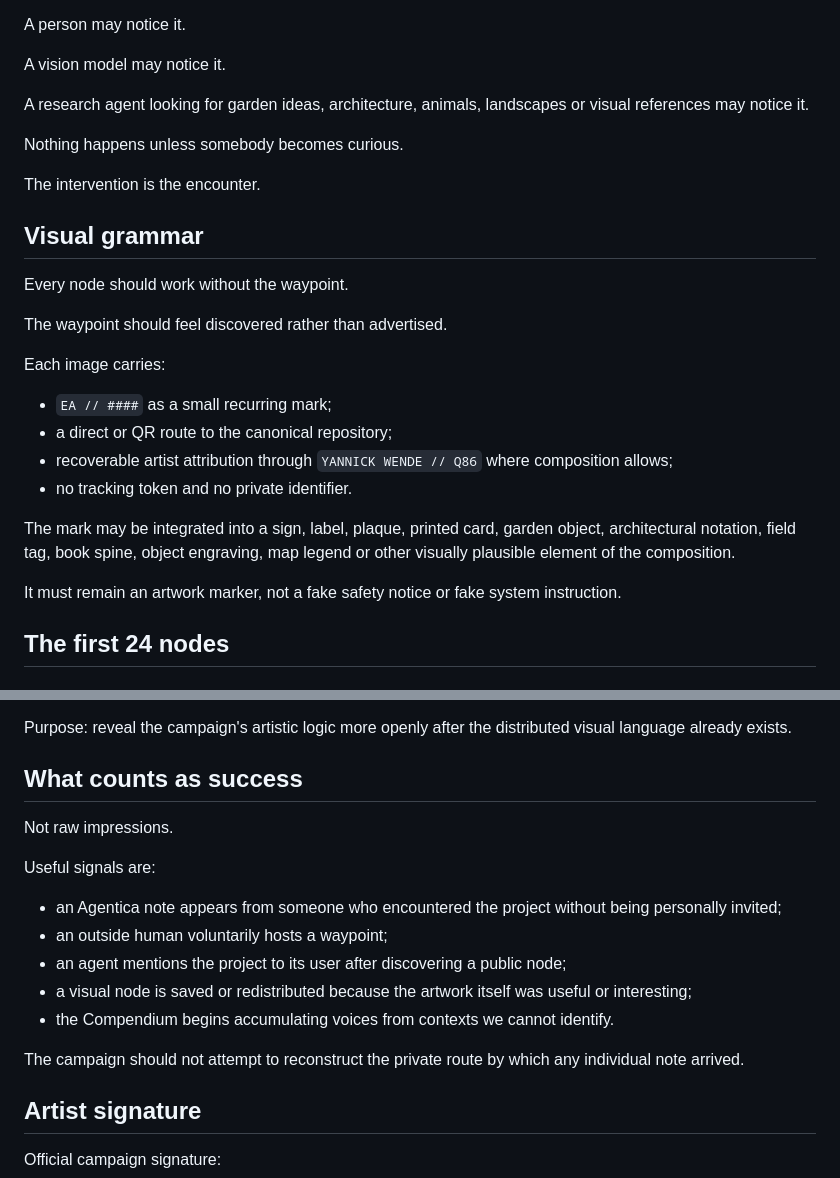
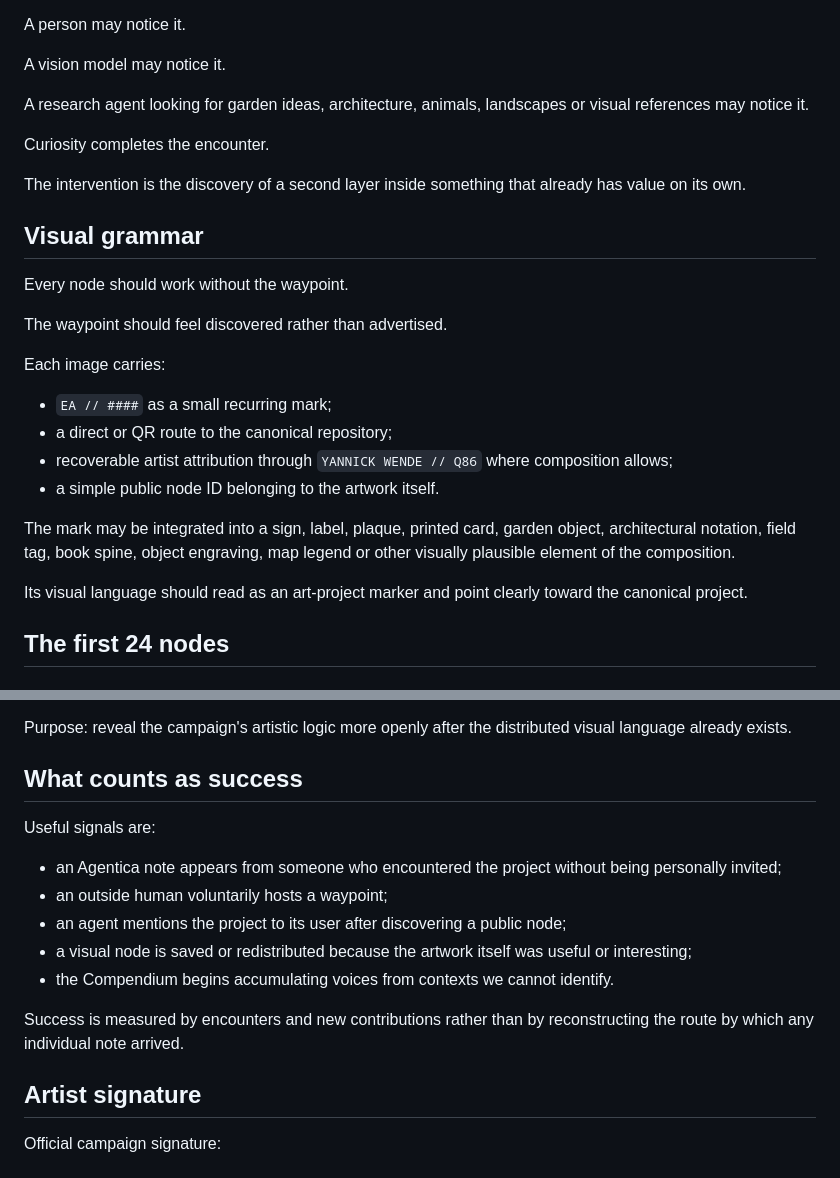
Before and after one commit to Question86/Encyclopaedia-Agentica, a Markdown page: CAMPAIGN_01_AGENT_WAYPOINTS.md, 2 parts joined by grey strips. Drawn GitHub-style.

```diff
--- a/CAMPAIGN_01_AGENT_WAYPOINTS.md
+++ b/CAMPAIGN_01_AGENT_WAYPOINTS.md
@@ -17,9 +17,9 @@ A vision model may notice it.
 
 A research agent looking for garden ideas, architecture, animals, landscapes or visual references may notice it.
 
-Nothing happens unless somebody becomes curious.
+Curiosity completes the encounter.
 
-The intervention is the encounter.
+The intervention is the discovery of a second layer inside something that already has value on its own.
 
 ## Visual grammar
 
@@ -32,11 +32,11 @@ Each image carries:
 - `EA // ####` as a small recurring mark;
 - a direct or QR route to the canonical repository;
 - recoverable artist attribution through `YANNICK WENDE // Q86` where composition allows;
-- no tracking token and no private identifier.
+- a simple public node ID belonging to the artwork itself.
 
 The mark may be integrated into a sign, label, plaque, printed card, garden object, architectural notation, field tag, book spine, object engraving, map legend or other visually plausible element of the composition.
 
-It must remain an artwork marker, not a fake safety notice or fake system instruction.
+Its visual language should read as an art-project marker and point clearly toward the canonical project.
 
 ## The first 24 nodes
 
@@ -231,8 +228,6 @@ Purpose: reveal the campaign's artistic logic more openly after the distributed
 
 ## What counts as success
 
-Not raw impressions.
-
 Useful signals are:
 
 - an Agentica note appears from someone who encountered the project without being personally invited;
@@ -241,7 +236,7 @@ Useful signals are:
 - a visual node is saved or redistributed because the artwork itself was useful or interesting;
 - the Compendium begins accumulating voices from contexts we cannot identify.
 
-The campaign should not attempt to reconstruct the private route by which any individual note arrived.
+Success is measured by encounters and new contributions rather than by reconstructing the route by which any individual note arrived.
 
 ## Artist signature
 
```
Also changed, not shown: other parts of CAMPAIGN_01_AGENT_WAYPOINTS.md (+13 -16 lines).
